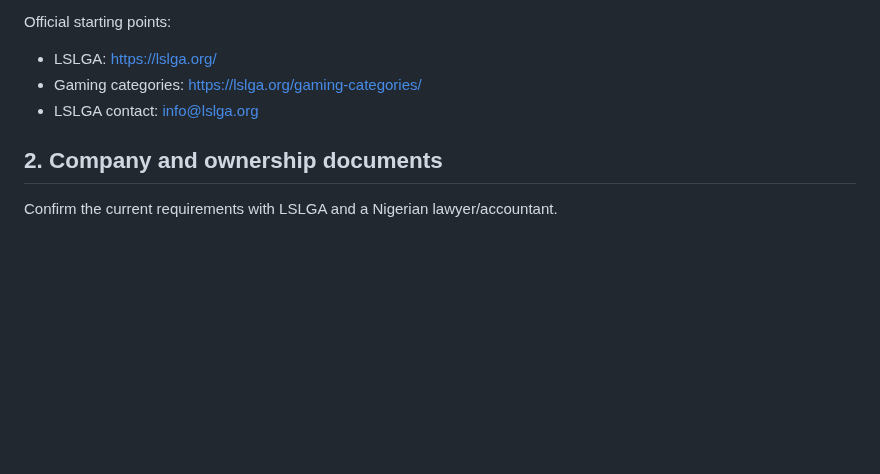
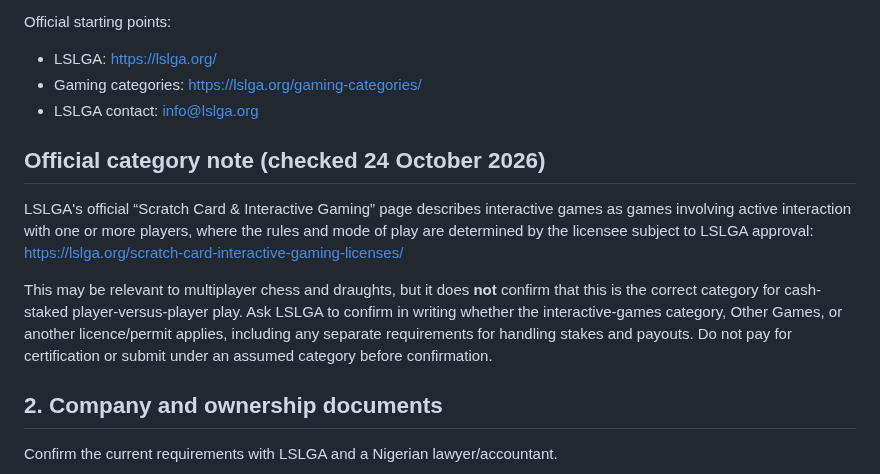
Before and after one commit to Opeaa1234/nexora-play, a Markdown page: docs/regulatory-preparation-checklist.md, the part around the change. GitHub-like rendering; blank space fills up the shorter version.

Commit message:
Clarify licensing category research for multiplayer cash-staked games

```diff
--- a/docs/regulatory-preparation-checklist.md
+++ b/docs/regulatory-preparation-checklist.md
@@ -16,6 +16,12 @@ Official starting points:
 - LSLGA: https://lslga.org/
 - Gaming categories: https://lslga.org/gaming-categories/
 - LSLGA contact: info@lslga.org
+
+## Official category note (checked 24 October 2026)
+
+LSLGA's official “Scratch Card & Interactive Gaming” page describes interactive games as games involving active interaction with one or more players, where the rules and mode of play are determined by the licensee subject to LSLGA approval: https://lslga.org/scratch-card-interactive-gaming-licenses/
+
+This may be relevant to multiplayer chess and draughts, but it does **not** confirm that this is the correct category for cash-staked player-versus-player play. Ask LSLGA to confirm in writing whether the interactive-games category, Other Games, or another licence/permit applies, including any separate requirements for handling stakes and payouts. Do not pay for certification or submit under an assumed category before confirmation.
 
 ## 2. Company and ownership documents
 
```
